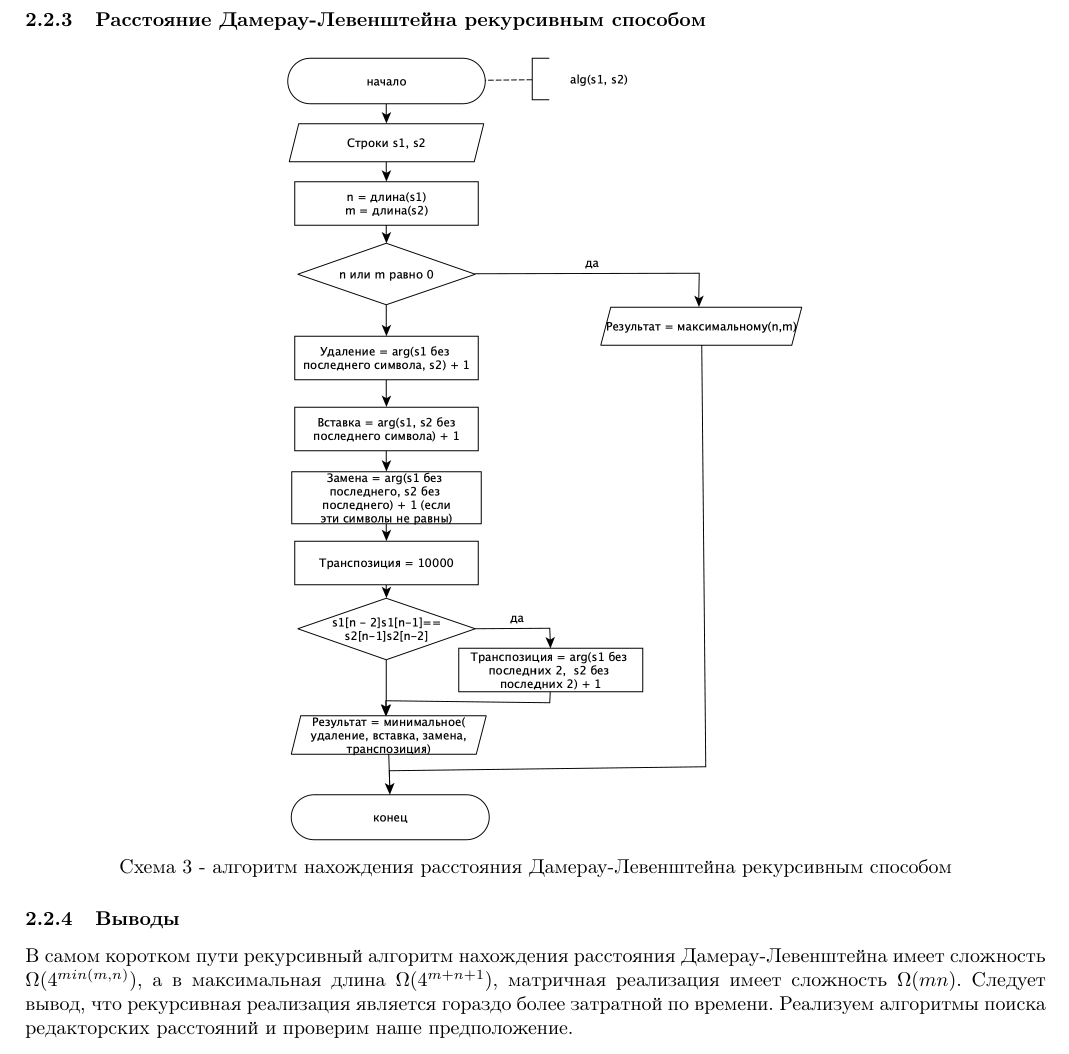
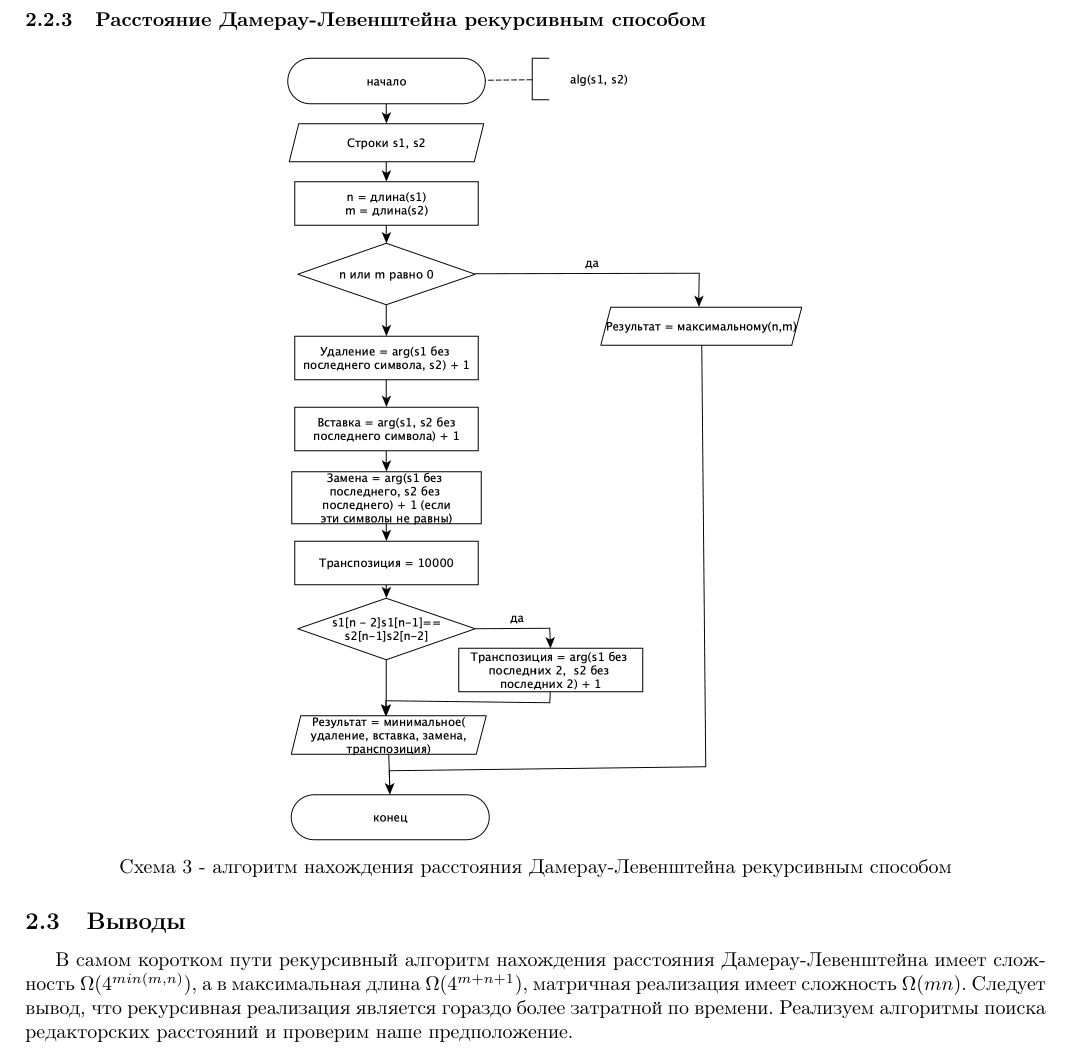
Before and after one commit to NastyRu/Algorithm_analysis, a LaTeX document (lab1/otchet.tex): part of page 8 of 15, cut so that both start at the same text. Compiled offline with pdfLaTeX.

Commit message:
Added correct number

```diff
--- a/lab1/otchet.tex
+++ b/lab1/otchet.tex
@@ -227,7 +227,9 @@
         		\includegraphics[scale = 0.5]{shema3} \\ Схема  3 - алгоритм нахождения расстояния Дамерау-Левенштейна рекурсивным способом
 	\end{center}
 
-	\subsubsection{Выводы}
+	\subsection{Выводы}
+	\hfill
+
 	В самом коротком пути рекурсивный алгоритм нахождения расстояния Дамерау-Левенштейна имеет сложность $\Omega(4^{min(m,n)})$, а в максимальная длина $\Omega(4^{m + n + 1})$, матричная реализация имеет сложность $\Omega(mn)$. Следует вывод, что рекурсивная реализация является гораздо более затратной по времени. Реализуем алгоритмы поиска редакторских расстояний и проверим наше предположение.
 
     \newpage
```
Also changed, not shown: lab1/otchet.pdf.
